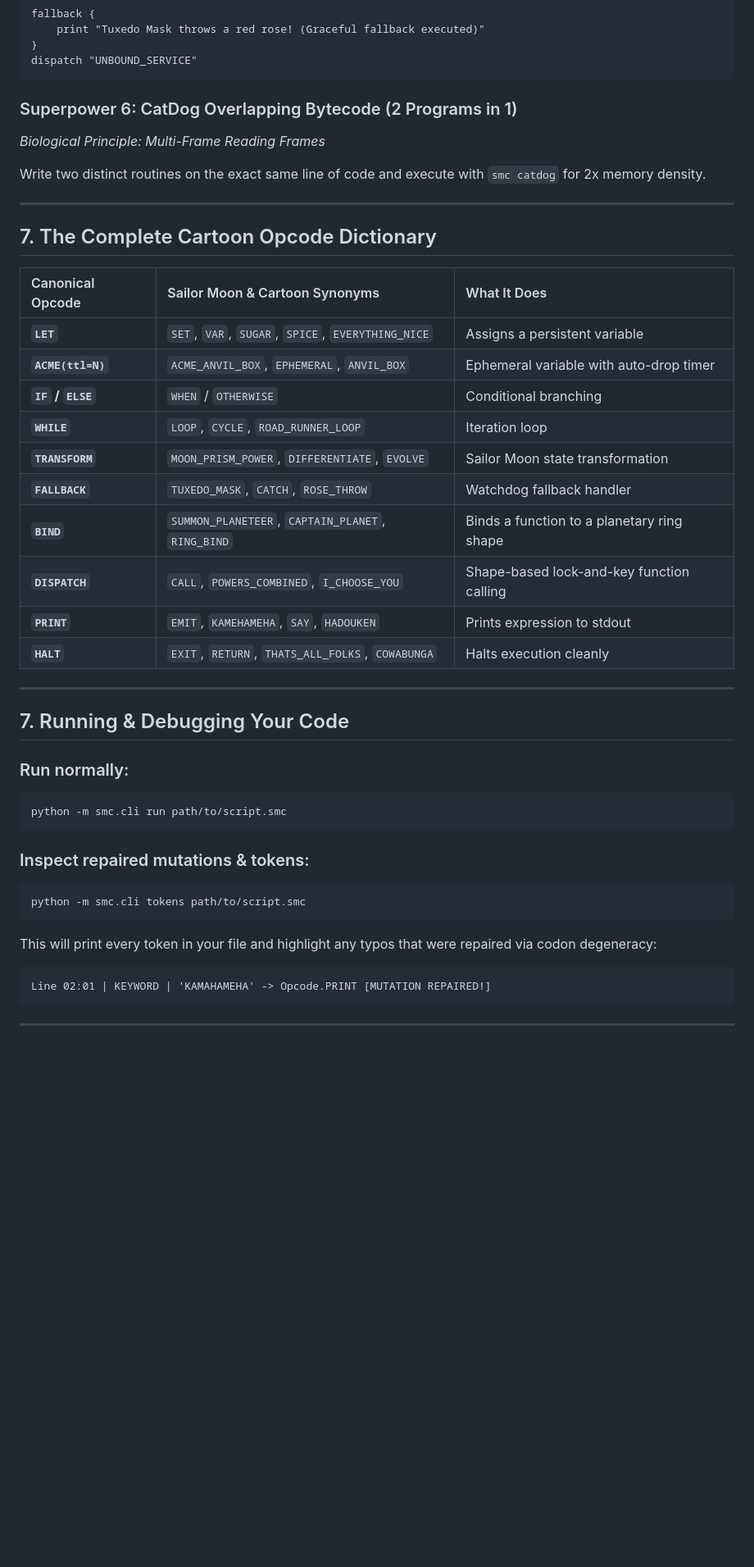
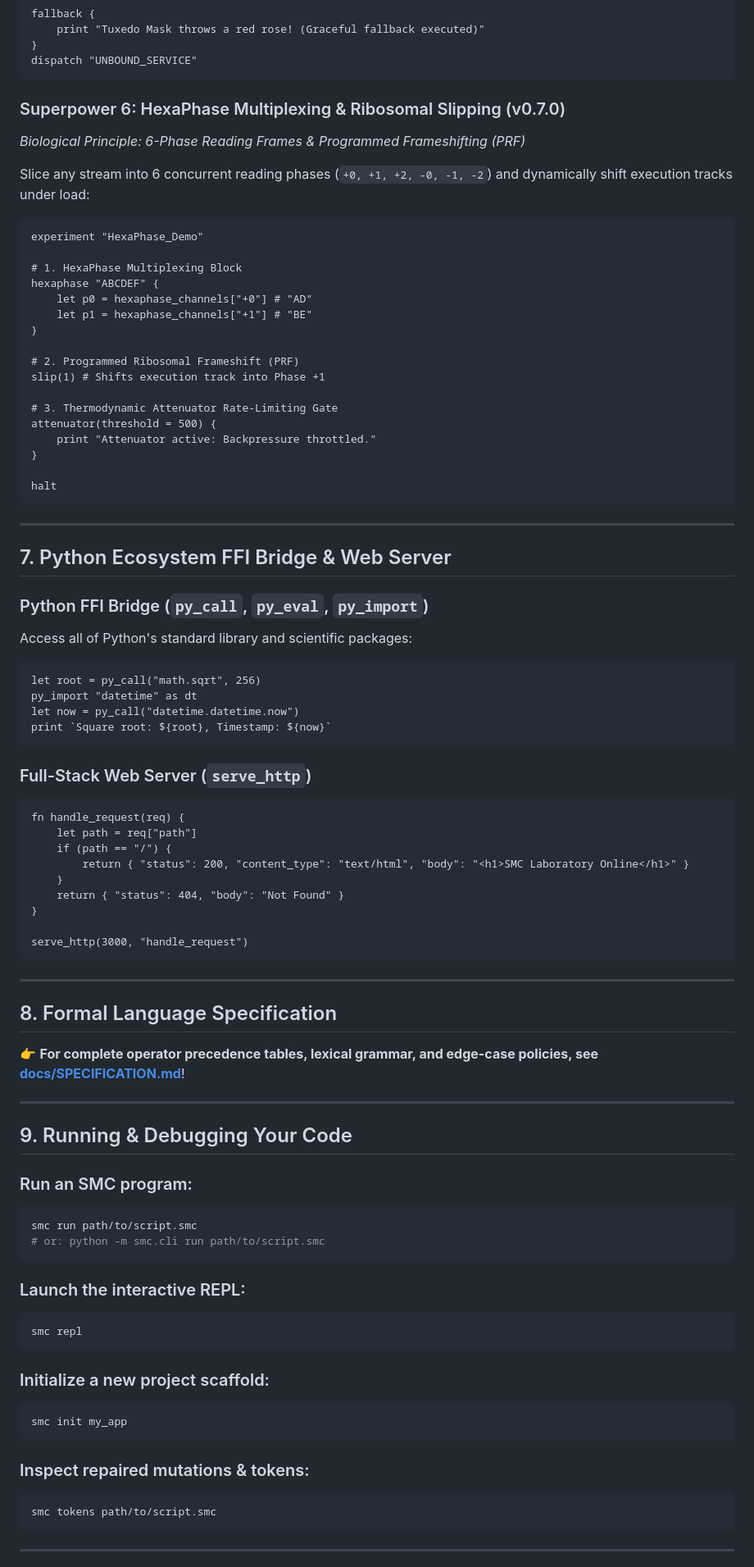
Before and after one commit to zekvftb/smc-lang, a Markdown page: docs/GUIDE.md, the part around one of its changes. Shown at 82% size. GitHub-like rendering; blank space fills up the shorter version.

Commit message:
Add formal language SPECIFICATION.md and harmonize GUIDE.md for spec precision

````diff
--- a/docs/GUIDE.md
+++ b/docs/GUIDE.md
@@ -317,44 +317,84 @@ fallback {
 dispatch "UNBOUND_SERVICE"
 ```
 
-### Superpower 6: CatDog Overlapping Bytecode (2 Programs in 1)
-*Biological Principle: Multi-Frame Reading Frames*
+### Superpower 6: HexaPhase Multiplexing & Ribosomal Slipping (v0.7.0)
+*Biological Principle: 6-Phase Reading Frames & Programmed Frameshifting (PRF)*
 
-Write two distinct routines on the exact same line of code and execute with `smc catdog` for 2x memory density.
+Slice any stream into 6 concurrent reading phases (`+0, +1, +2, -0, -1, -2`) and dynamically shift execution tracks under load:
+```smc
+experiment "HexaPhase_Demo"
+
+# 1. HexaPhase Multiplexing Block
+hexaphase "ABCDEF" {
+    let p0 = hexaphase_channels["+0"] # "AD"
+    let p1 = hexaphase_channels["+1"] # "BE"
+}
+
+# 2. Programmed Ribosomal Frameshift (PRF)
+slip(1) # Shifts execution track into Phase +1
+
+# 3. Thermodynamic Attenuator Rate-Limiting Gate
+attenuator(threshold = 500) {
+    print "Attenuator active: Backpressure throttled."
+}
+
+halt
+```
 
 ---
 
-## 7. The Complete Cartoon Opcode Dictionary
+## 7. Python Ecosystem FFI Bridge & Web Server
 
-| Canonical Opcode | Sailor Moon & Cartoon Synonyms | What It Does |
-| :--- | :--- | :--- |
-| **`LET`** | `SET`, `VAR`, `SUGAR`, `SPICE`, `EVERYTHING_NICE` | Assigns a persistent variable |
-| **`ACME(ttl=N)`** | `ACME_ANVIL_BOX`, `EPHEMERAL`, `ANVIL_BOX` | Ephemeral variable with auto-drop timer |
-| **`IF` / `ELSE`** | `WHEN` / `OTHERWISE` | Conditional branching |
-| **`WHILE`** | `LOOP`, `CYCLE`, `ROAD_RUNNER_LOOP` | Iteration loop |
-| **`TRANSFORM`** | `MOON_PRISM_POWER`, `DIFFERENTIATE`, `EVOLVE` | Sailor Moon state transformation |
-| **`FALLBACK`** | `TUXEDO_MASK`, `CATCH`, `ROSE_THROW` | Watchdog fallback handler |
-| **`BIND`** | `SUMMON_PLANETEER`, `CAPTAIN_PLANET`, `RING_BIND` | Binds a function to a planetary ring shape |
-| **`DISPATCH`** | `CALL`, `POWERS_COMBINED`, `I_CHOOSE_YOU` | Shape-based lock-and-key function calling |
-| **`PRINT`** | `EMIT`, `KAMEHAMEHA`, `SAY`, `HADOUKEN` | Prints expression to stdout |
-| **`HALT`** | `EXIT`, `RETURN`, `THATS_ALL_FOLKS`, `COWABUNGA` | Halts execution cleanly |
+### Python FFI Bridge (`py_call`, `py_eval`, `py_import`)
+Access all of Python's standard library and scientific packages:
+```smc
+let root = py_call("math.sqrt", 256)
+py_import "datetime" as dt
+let now = py_call("datetime.datetime.now")
+print `Square root: ${root}, Timestamp: ${now}`
+```
+
+### Full-Stack Web Server (`serve_http`)
+```smc
+fn handle_request(req) {
+    let path = req["path"]
+    if (path == "/") {
+        return { "status": 200, "content_type": "text/html", "body": "<h1>SMC Laboratory Online</h1>" }
+    }
+    return { "status": 404, "body": "Not Found" }
+}
+
+serve_http(3000, "handle_request")
+```
 
 ---
 
-## 7. Running & Debugging Your Code
+## 8. Formal Language Specification
+👉 **For complete operator precedence tables, lexical grammar, and edge-case policies, see [docs/SPECIFICATION.md](SPECIFICATION.md)**!
 
-### Run normally:
+---
+
+## 9. Running & Debugging Your Code
+
+### Run an SMC program:
 ```powershell
-python -m smc.cli run path/to/script.smc
+smc run path/to/script.smc
+# or: python -m smc.cli run path/to/script.smc
+```
+
+### Launch the interactive REPL:
+```powershell
+smc repl
+```
+
+### Initialize a new project scaffold:
+```powershell
+smc init my_app
 ```
 
 ### Inspect repaired mutations & tokens:
 ```powershell
-python -m smc.cli tokens path/to/script.smc
-```
-This will print every token in your file and highlight any typos that were repaired via codon degeneracy:
-```
-Line 02:01 | KEYWORD | 'KAMAHAMEHA' -> Opcode.PRINT [MUTATION REPAIRED!]
+smc tokens path/to/script.smc
 ```
 
 ---
````
Also changed, not shown: other parts of docs/GUIDE.md (+4 -8 lines), docs/SPECIFICATION.md (added, +174 -0 lines).
